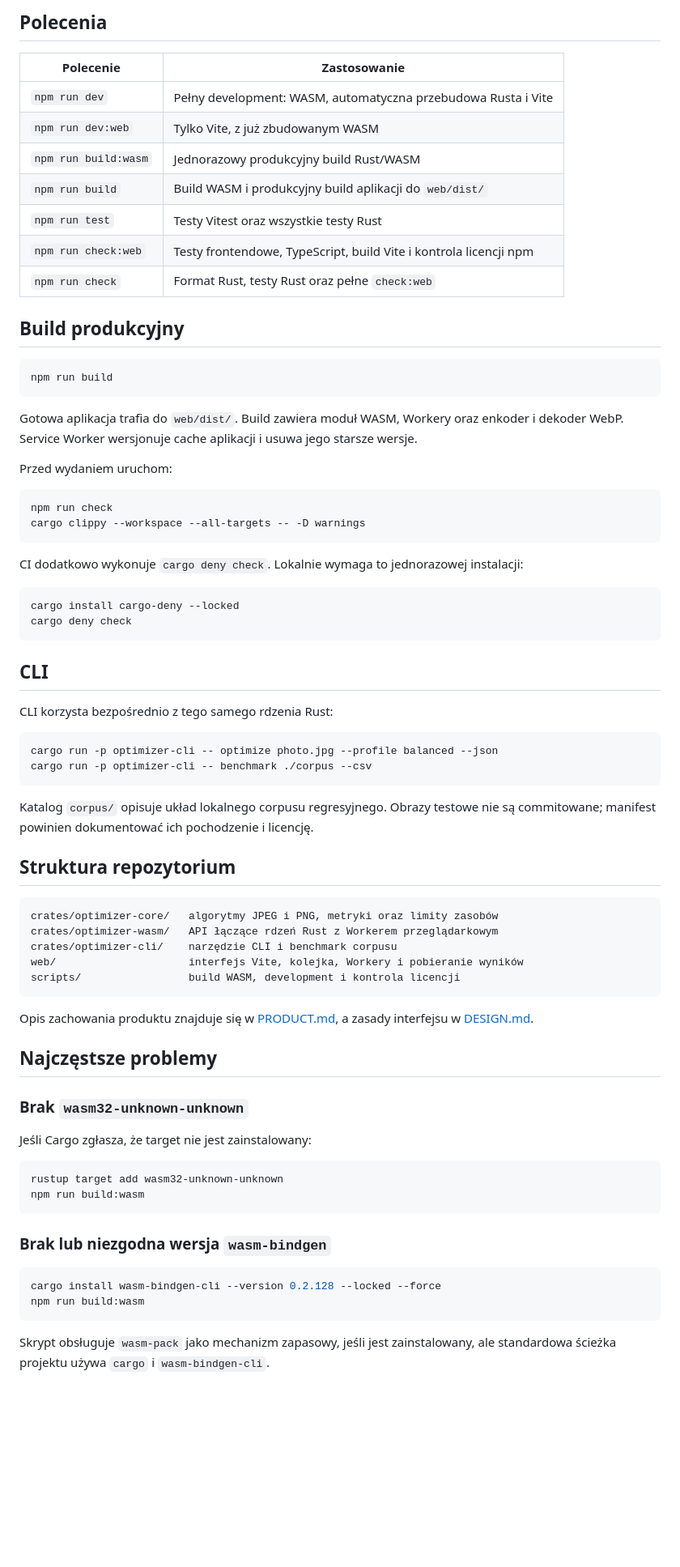
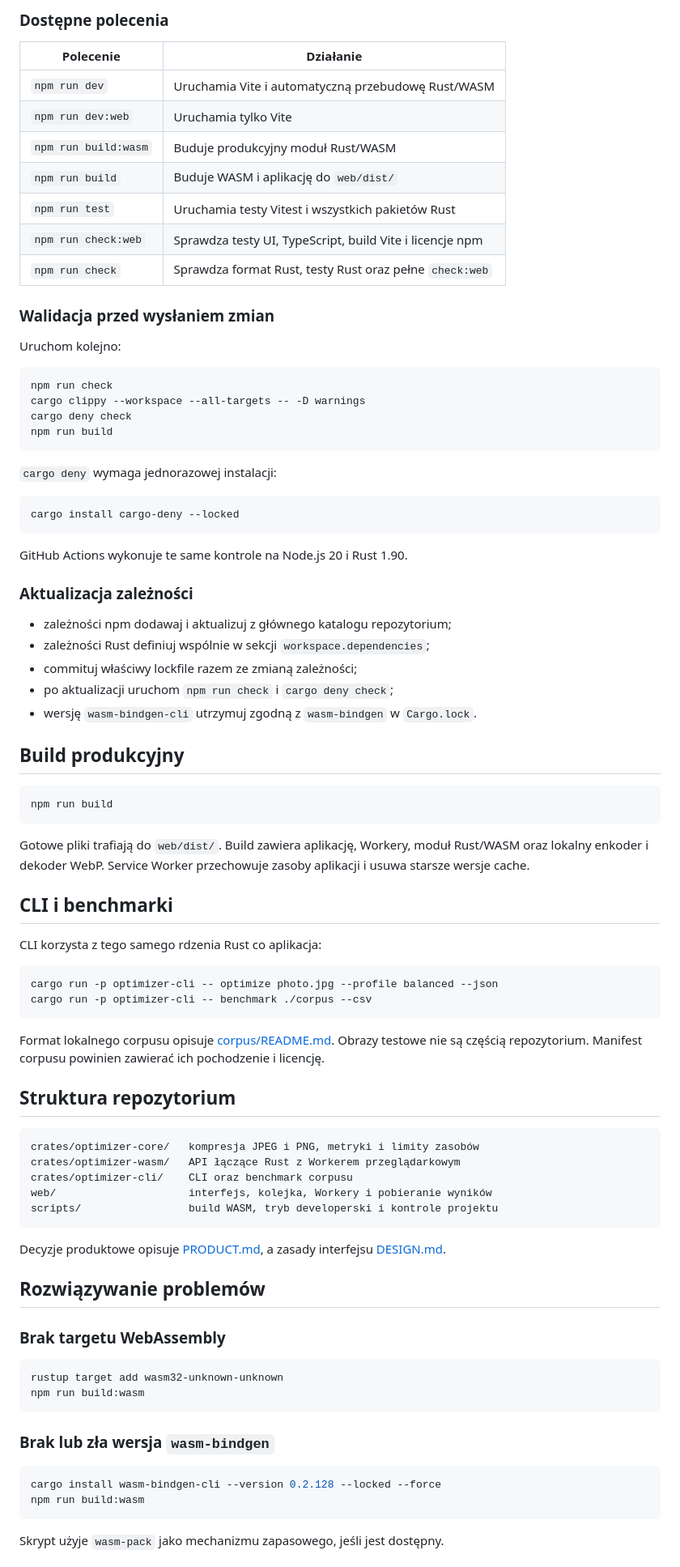
Before and after one commit to Echw/Squeeze, a Markdown page: README.md, the part around one of its changes. Shown at 81% size. GitHub-like rendering; blank space fills up the shorter version.

````diff
--- a/README.md
+++ b/README.md
@@ -77,15 +92,42 @@ format nie będzie dostępna.
 
-## Polecenia
+### Dostępne polecenia
 
-| Polecenie | Zastosowanie |
+| Polecenie | Działanie |
 | --- | --- |
-| `npm run dev` | Pełny development: WASM, automatyczna przebudowa Rusta i Vite |
-| `npm run dev:web` | Tylko Vite, z już zbudowanym WASM |
-| `npm run build:wasm` | Jednorazowy produkcyjny build Rust/WASM |
-| `npm run build` | Build WASM i produkcyjny build aplikacji do `web/dist/` |
-| `npm run test` | Testy Vitest oraz wszystkie testy Rust |
-| `npm run check:web` | Testy frontendowe, TypeScript, build Vite i kontrola licencji npm |
-| `npm run check` | Format Rust, testy Rust oraz pełne `check:web` |
+| `npm run dev` | Uruchamia Vite i automatyczną przebudowę Rust/WASM |
+| `npm run dev:web` | Uruchamia tylko Vite |
+| `npm run build:wasm` | Buduje produkcyjny moduł Rust/WASM |
+| `npm run build` | Buduje WASM i aplikację do `web/dist/` |
+| `npm run test` | Uruchamia testy Vitest i wszystkich pakietów Rust |
+| `npm run check:web` | Sprawdza testy UI, TypeScript, build Vite i licencje npm |
+| `npm run check` | Sprawdza format Rust, testy Rust oraz pełne `check:web` |
+
+### Walidacja przed wysłaniem zmian
+
+Uruchom kolejno:
+
+```sh
+npm run check
+cargo clippy --workspace --all-targets -- -D warnings
+cargo deny check
+npm run build
+```
+
+`cargo deny` wymaga jednorazowej instalacji:
+
+```sh
+cargo install cargo-deny --locked
+```
+
+GitHub Actions wykonuje te same kontrole na Node.js 20 i Rust 1.90.
+
+### Aktualizacja zależności
+
+- zależności npm dodawaj i aktualizuj z głównego katalogu repozytorium;
+- zależności Rust definiuj wspólnie w sekcji `workspace.dependencies`;
+- commituj właściwy lockfile razem ze zmianą zależności;
+- po aktualizacji uruchom `npm run check` i `cargo deny check`;
+- wersję `wasm-bindgen-cli` utrzymuj zgodną z `wasm-bindgen` w `Cargo.lock`.
 
 ## Build produkcyjny
 
@@ -93,68 +135,51 @@ format nie będzie dostępna.
 npm run build
 ```
 
-Gotowa aplikacja trafia do `web/dist/`. Build zawiera moduł WASM, Workery oraz
-enkoder i dekoder WebP. Service Worker wersjonuje cache aplikacji i usuwa jego
-starsze wersje.
+Gotowe pliki trafiają do `web/dist/`. Build zawiera aplikację, Workery, moduł
+Rust/WASM oraz lokalny enkoder i dekoder WebP. Service Worker przechowuje zasoby
+aplikacji i usuwa starsze wersje cache.
 
-Przed wydaniem uruchom:
+## CLI i benchmarki
 
-```sh
-npm run check
-cargo clippy --workspace --all-targets -- -D warnings
-```
-
-CI dodatkowo wykonuje `cargo deny check`. Lokalnie wymaga to jednorazowej
-instalacji:
-
-```sh
-cargo install cargo-deny --locked
-cargo deny check
-```
-
-## CLI
-
-CLI korzysta bezpośrednio z tego samego rdzenia Rust:
+CLI korzysta z tego samego rdzenia Rust co aplikacja:
 
 ```sh
 cargo run -p optimizer-cli -- optimize photo.jpg --profile balanced --json
 cargo run -p optimizer-cli -- benchmark ./corpus --csv
 ```
 
-Katalog `corpus/` opisuje układ lokalnego corpusu regresyjnego. Obrazy testowe nie
-są commitowane; manifest powinien dokumentować ich pochodzenie i licencję.
+Format lokalnego corpusu opisuje [corpus/README.md](corpus/README.md). Obrazy
+testowe nie są częścią repozytorium. Manifest corpusu powinien zawierać ich
+pochodzenie i licencję.
 
 ## Struktura repozytorium
 
 ```text
-crates/optimizer-core/   algorytmy JPEG i PNG, metryki oraz limity zasobów
-crates/optimizer-wasm/   API łączące rdzeń Rust z Workerem przeglądarkowym
-crates/optimizer-cli/    narzędzie CLI i benchmark corpusu
-web/                     interfejs Vite, kolejka, Workery i pobieranie wyników
-scripts/                 build WASM, development i kontrola licencji
+crates/optimizer-core/   kompresja JPEG i PNG, metryki i limity zasobów
+crates/optimizer-wasm/   API łączące Rust z Workerem przeglądarkowym
+crates/optimizer-cli/    CLI oraz benchmark corpusu
+web/                     interfejs, kolejka, Workery i pobieranie wyników
+scripts/                 build WASM, tryb developerski i kontrole projektu
 ```
 
-Opis zachowania produktu znajduje się w [PRODUCT.md](PRODUCT.md), a zasady
-interfejsu w [DESIGN.md](DESIGN.md).
+Decyzje produktowe opisuje [PRODUCT.md](PRODUCT.md), a zasady interfejsu
+[DESIGN.md](DESIGN.md).
 
-## Najczęstsze problemy
+## Rozwiązywanie problemów
 
-### Brak `wasm32-unknown-unknown`
-
-Jeśli Cargo zgłasza, że target nie jest zainstalowany:
+### Brak targetu WebAssembly
 
 ```sh
 rustup target add wasm32-unknown-unknown
 npm run build:wasm
 ```
 
-### Brak lub niezgodna wersja `wasm-bindgen`
+### Brak lub zła wersja `wasm-bindgen`
 
 ```sh
 cargo install wasm-bindgen-cli --version 0.2.128 --locked --force
 npm run build:wasm
 ```
 
-Skrypt obsługuje `wasm-pack` jako mechanizm zapasowy, jeśli jest zainstalowany,
-ale standardowa ścieżka projektu używa `cargo` i `wasm-bindgen-cli`.
+Skrypt użyje `wasm-pack` jako mechanizmu zapasowego, jeśli jest dostępny.
 
````
Also changed, not shown: other parts of README.md (+75 -62 lines).
